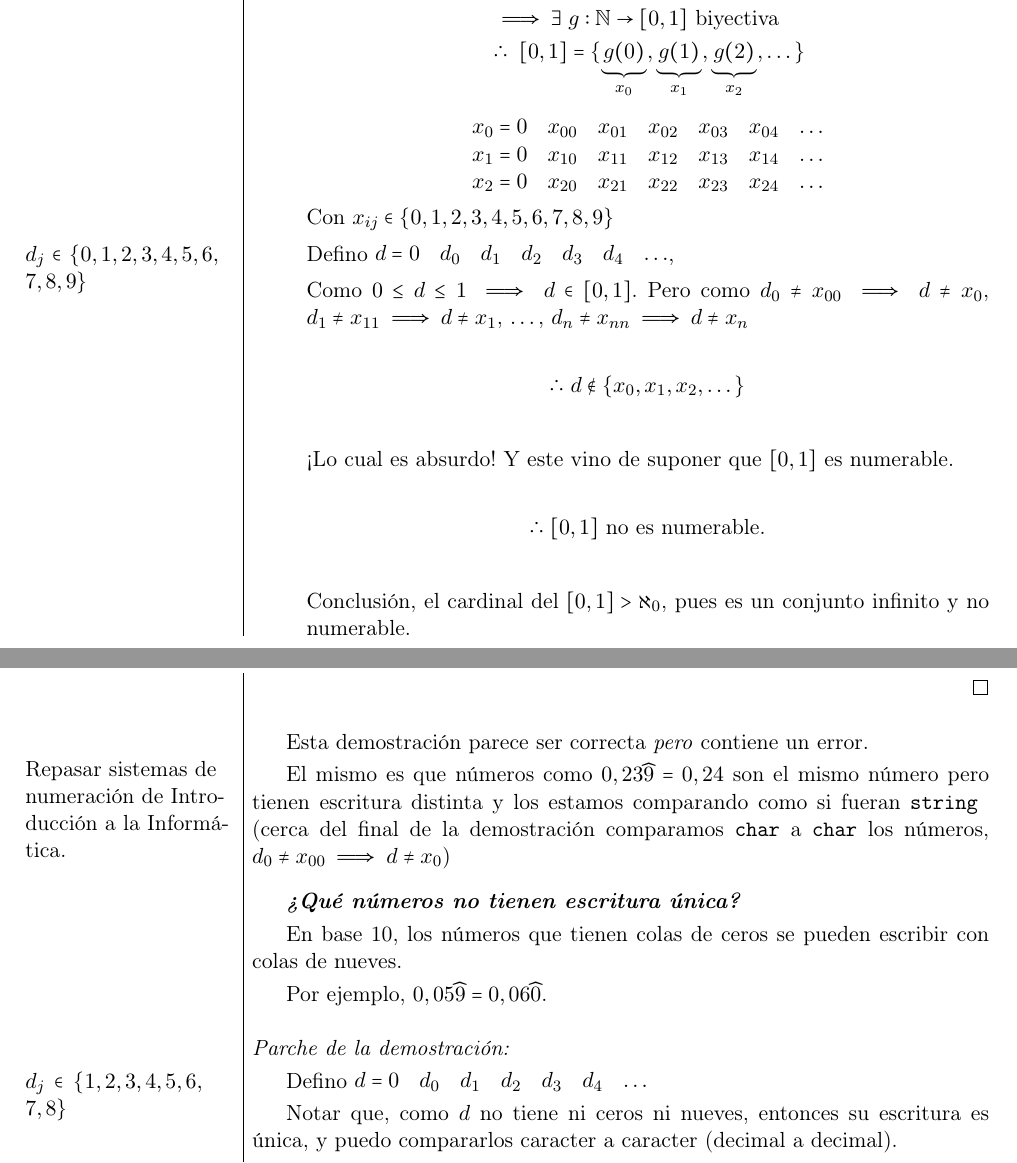
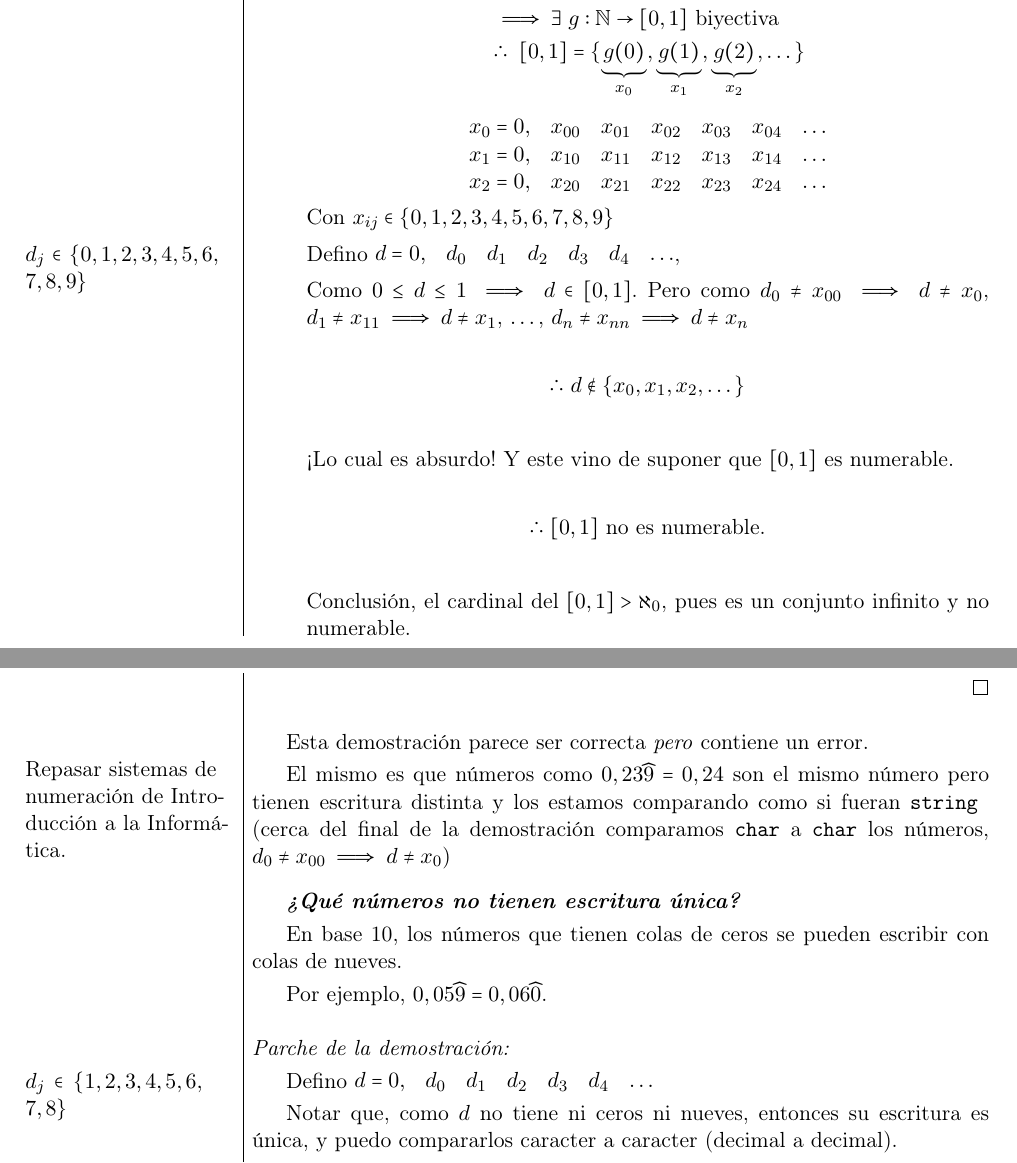
Before and after one commit to mzahnd/apuntes-9335-logica-computacional, a LaTeX book (main.tex, which reads teoria/cardinalidad.tex): two parts of pages 28 and 29 of 187, joined at a grey line, cut so that both start at the same text. Compiled offline with pdfLaTeX.

Commit message:
Typo: added commas

```diff
--- a/teoria/cardinalidad.tex
+++ b/teoria/cardinalidad.tex
@@ -816,11 +816,11 @@ $A \subseteq B \implies \# A \leq \# B$
 
             \begin{equation*}
                 \begin{matrix}
-                    x_0 = 0 & x_{00} & x_{01} & x_{02} & x_{03} & x_{04}
+                    x_0 = 0, & x_{00} & x_{01} & x_{02} & x_{03} & x_{04}
                             & \dots\\
-                    x_1 = 0 & x_{10} & x_{11} & x_{12} & x_{13} & x_{14}
+                    x_1 = 0, & x_{10} & x_{11} & x_{12} & x_{13} & x_{14}
                             & \dots \\
-                    x_2 = 0 & x_{20} & x_{21} & x_{22} & x_{23} & x_{24}
+                    x_2 = 0, & x_{20} & x_{21} & x_{22} & x_{23} & x_{24}
                             & \dots \\
                 \end{matrix}
             \end{equation*}
@@ -875,7 +875,7 @@ Por ejemplo, $0,05\widehat{9} = 0,06\widehat{0}$.
 \begin{proof}[Parche de la demostración:] \phantom{.}
 
     Defino $\begin{matrix}
-        d = 0 & d_0 & d_1 & d_2 & d_3 & d_4 & \dots
+        d = 0, & d_0 & d_1 & d_2 & d_3 & d_4 & \dots
     \end{matrix}$
     \nota{$d_{j} \in \{1,2,3,4,5,6,$ $7,8\}$}%
 
```
Also changed, not shown: teoria/cardinalidad.tex (2 more changed lines).
